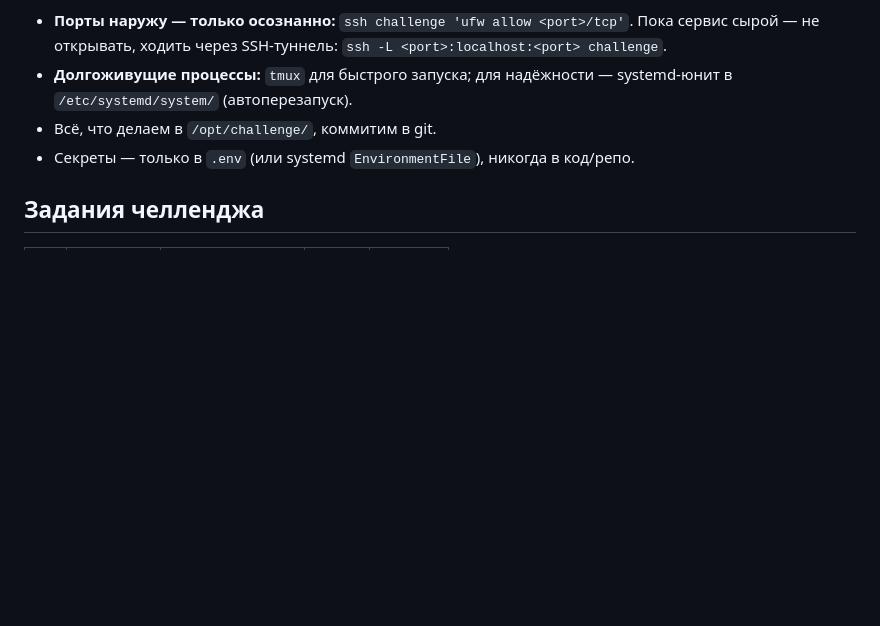
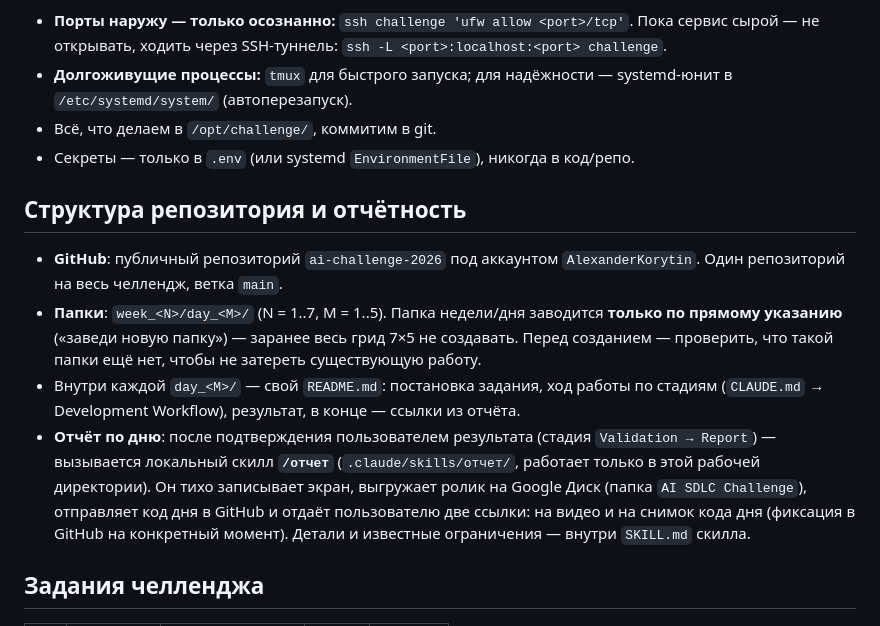
Before and after one commit to AlexanderKorytin/ai-challenge-2026, a Markdown page: CLAUDE.md, the part around the change. Rendered like a GitHub page; blank space fills up the shorter version.

Commit message:
docs: описать структуру недель/дней и скилл /отчет в CLAUDE.md
Co-Authored-By: Claude Sonnet 5 <noreply@anthropic.com>
Claude-Session: https://claude.ai/code/session_01KG46D3gShZCWfYjHtRVbvv

```diff
--- a/CLAUDE.md
+++ b/CLAUDE.md
@@ -141,6 +141,22 @@ smoke_test.py      проверка API одним запросом: `uv run smo
 - Всё, что делаем в `/opt/challenge/`, коммитим в git.
 - Секреты — только в `.env` (или systemd `EnvironmentFile`), никогда в код/репо.
 
+## Структура репозитория и отчётность
+
+- **GitHub**: публичный репозиторий `ai-challenge-2026` под аккаунтом `AlexanderKorytin`.
+  Один репозиторий на весь челлендж, ветка `main`.
+- **Папки**: `week_<N>/day_<M>/` (N = 1..7, M = 1..5). Папка недели/дня заводится **только по
+  прямому указанию** («заведи новую папку») — заранее весь грид 7×5 не создавать. Перед
+  созданием — проверить, что такой папки ещё нет, чтобы не затереть существующую работу.
+- Внутри каждой `day_<M>/` — свой `README.md`: постановка задания, ход работы по стадиям
+  (`CLAUDE.md` → Development Workflow), результат, в конце — ссылки из отчёта.
+- **Отчёт по дню**: после подтверждения пользователем результата (стадия `Validation → Report`)
+  — вызывается локальный скилл **`/отчет`** (`.claude/skills/отчет/`, работает только в этой
+  рабочей директории). Он тихо записывает экран, выгружает ролик на Google Диск (папка
+  `AI SDLC Challenge`), отправляет код дня в GitHub и отдаёт пользователю две ссылки: на видео
+  и на снимок кода дня (фиксация в GitHub на конкретный момент). Детали и известные ограничения —
+  внутри `SKILL.md` скилла.
+
 ## Задания челленджа
 
 <!-- по мере поступления: краткое описание, где живёт сервис, порт, как дёргать API -->
```
